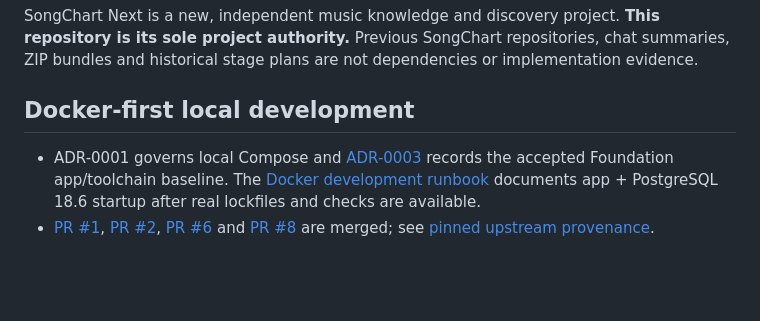
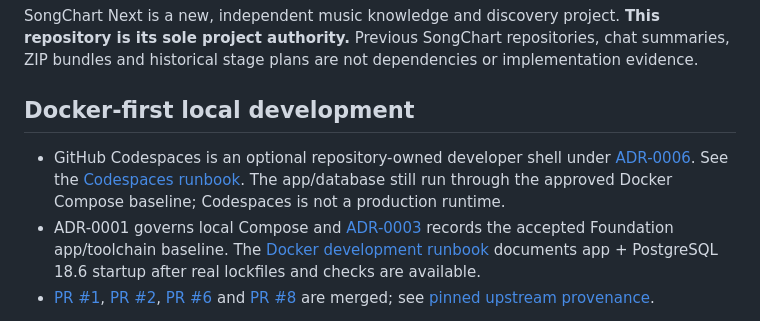
Before and after one commit to fusumivietnam/SongChart-Next, a Markdown page: README.md, the part around the change. GitHub-like rendering; blank space fills up the shorter version.

Commit message:
docs: link repository-owned Codespaces workflow

```diff
--- a/README.md
+++ b/README.md
@@ -3,6 +3,7 @@
 SongChart Next is a new, independent music knowledge and discovery project. **This repository is its sole project authority.** Previous SongChart repositories, chat summaries, ZIP bundles and historical stage plans are not dependencies or implementation evidence.
 
 ## Docker-first local development
+- GitHub Codespaces is an optional repository-owned developer shell under [ADR-0006](docs/adr/ADR-0006-codespaces-development-environment.md). See the [Codespaces runbook](docs/operations/CODESPACES.md). The app/database still run through the approved Docker Compose baseline; Codespaces is not a production runtime.
 - ADR-0001 governs local Compose and [ADR-0003](docs/adr/ADR-0003-foundation-runtime.md) records the accepted Foundation app/toolchain baseline. The [Docker development runbook](docs/operations/DOCKER_DEVELOPMENT.md) documents app + PostgreSQL 18.6 startup after real lockfiles and checks are available.
 - [PR #1](https://github.com/fusumivietnam/SongChart-Next/pull/1), [PR #2](https://github.com/fusumivietnam/SongChart-Next/pull/2), [PR #6](https://github.com/fusumivietnam/SongChart-Next/pull/6) and [PR #8](https://github.com/fusumivietnam/SongChart-Next/pull/8) are merged; see [pinned upstream provenance](docs/engineering/UPSTREAM_STARTER.md).
 
```
